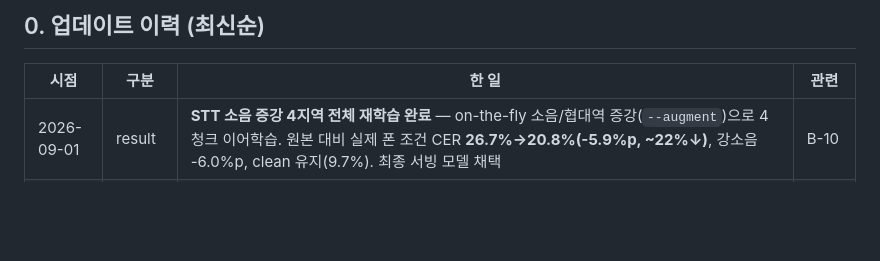
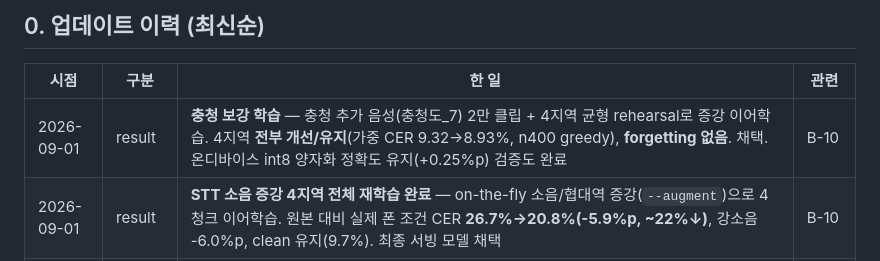
Before and after one commit to ysb2152/saturi-translator, a Markdown page: DEVELOPMENT_JOURNEY.md, the part around the change. GitHub-like rendering; blank space fills up the shorter version.

```diff
--- a/DEVELOPMENT_JOURNEY.md
+++ b/DEVELOPMENT_JOURNEY.md
@@ -12,6 +12,7 @@
 
 | 시점 | 구분 | 한 일 | 관련 |
 |---|---|---|---|
+| 2026-09-01 | result | **충청 보강 학습** — 충청 추가 음성(충청도_7) 2만 클립 + 4지역 균형 rehearsal로 증강 이어학습. 4지역 **전부 개선/유지**(가중 CER 9.32→8.93%, n400 greedy), **forgetting 없음**. 채택. 온디바이스 int8 양자화 정확도 유지(+0.25%p) 검증도 완료 | B-10 |
 | 2026-09-01 | result | **STT 소음 증강 4지역 전체 재학습 완료** — on-the-fly 소음/협대역 증강(`--augment`)으로 4청크 이어학습. 원본 대비 실제 폰 조건 CER **26.7%→20.8%(-5.9%p, ~22%↓)**, 강소음 -6.0%p, clean 유지(9.7%). 최종 서빙 모델 채택 | B-10 |
 | 2026-08-31 | result | **STT 소음 증강 학습 채택(1청크 검증)** — 학습 배치에 on-the-fly 소음/전화 협대역 증강(`--augment`, 평가는 clean, map 캐시 없음). 1청크 증강만으로 실제 폰 조건 CER **26.7%→21.5%(-5.2%p)**, clean 유지. `EVALUATION.md` | B-10 |
 | 2026-08-31 | result | **STT 4지역 LoRA 완성 + 정량평가** — 경상·전라·충청·강원 균형 학습(청크 이어학습, 최적 체크포인트 선택). held-out **전체 val** 지역별 평가: 표준 대비 CER **20.3%→11.7%**(가중평균, 경상8.8/전라7.4/충청11.5/강원16.9%). 소음 강건성 테스트: 조용~10%, 실제 폰+소음 ~27%. `EVALUATION.md`, `training/eval_stt.py`·`eval_robust.py` | B-10 |
```
Also changed, not shown: EVALUATION.md (+1 -0 lines).
